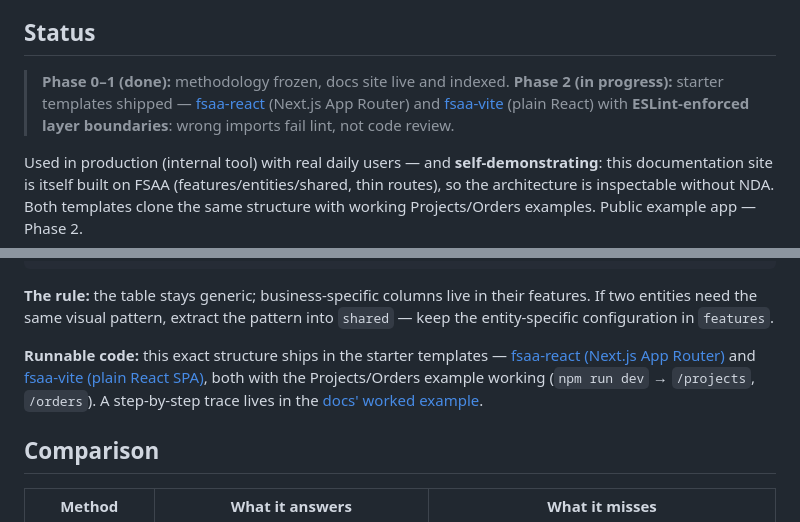
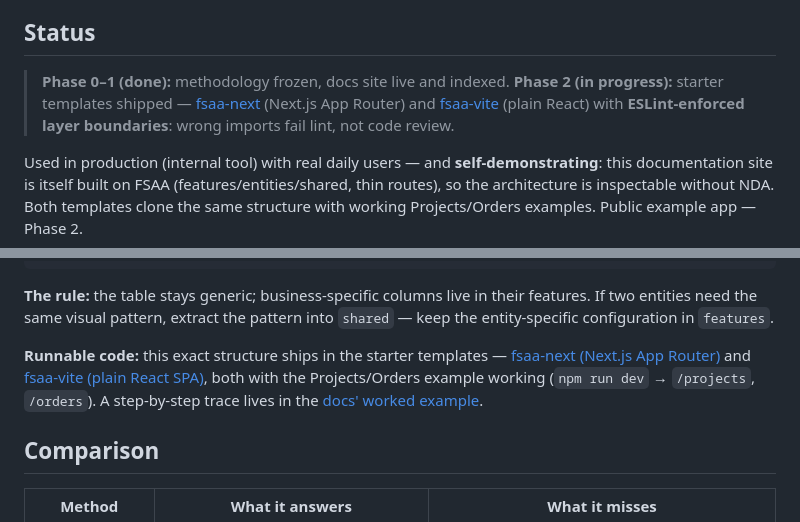
Before and after one commit to Aramex86/fsaa, a Markdown page: README.md, 2 parts joined by grey strips. Drawn GitHub-style.

Commit message:
fix: README template name — fsaa-react -> fsaa-next (repo renamed 21.10; link now points to the real repo)
Verified: zero fsaa-react references remain in README.md (grep).

```diff
--- a/README.md
+++ b/README.md
@@ -6,7 +6,7 @@ FSAA is not a new architecture theory. It is a practical, opinionated assembly o
 
 ## Status
 
-> **Phase 0–1 (done):** methodology frozen, docs site live and indexed. **Phase 2 (in progress):** starter templates shipped — [fsaa-react](https://github.com/Aramex86/fsaa-react) (Next.js App Router) and [fsaa-vite](https://github.com/Aramex86/fsaa-vite) (plain React) with **ESLint-enforced layer boundaries**: wrong imports fail lint, not code review.
+> **Phase 0–1 (done):** methodology frozen, docs site live and indexed. **Phase 2 (in progress):** starter templates shipped — [fsaa-next](https://github.com/Aramex86/fsaa-next) (Next.js App Router) and [fsaa-vite](https://github.com/Aramex86/fsaa-vite) (plain React) with **ESLint-enforced layer boundaries**: wrong imports fail lint, not code review.
 
 Used in production (internal tool) with real daily users — and **self-demonstrating**: this documentation site is itself built on FSAA (features/entities/shared, thin routes), so the architecture is inspectable without NDA. Both templates clone the same structure with working Projects/Orders examples. Public example app — Phase 2.
 
@@ -100,7 +100,7 @@ src/
 
 **The rule:** the table stays generic; business-specific columns live in their features. If two entities need the same visual pattern, extract the pattern into `shared` — keep the entity-specific configuration in `features`.
 
-**Runnable code:** this exact structure ships in the starter templates — [fsaa-react (Next.js App Router)](https://github.com/Aramex86/fsaa-react) and [fsaa-vite (plain React SPA)](https://github.com/Aramex86/fsaa-vite), both with the Projects/Orders example working (`npm run dev` → `/projects`, `/orders`). A step-by-step trace lives in the [docs' worked example](https://aramex86.github.io/fsaa/example/).
+**Runnable code:** this exact structure ships in the starter templates — [fsaa-next (Next.js App Router)](https://github.com/Aramex86/fsaa-next) and [fsaa-vite (plain React SPA)](https://github.com/Aramex86/fsaa-vite), both with the Projects/Orders example working (`npm run dev` → `/projects`, `/orders`). A step-by-step trace lives in the [docs' worked example](https://aramex86.github.io/fsaa/example/).
 
 ## Comparison
 
```
Also changed, not shown: other parts of README.md (+1 -1 lines).
